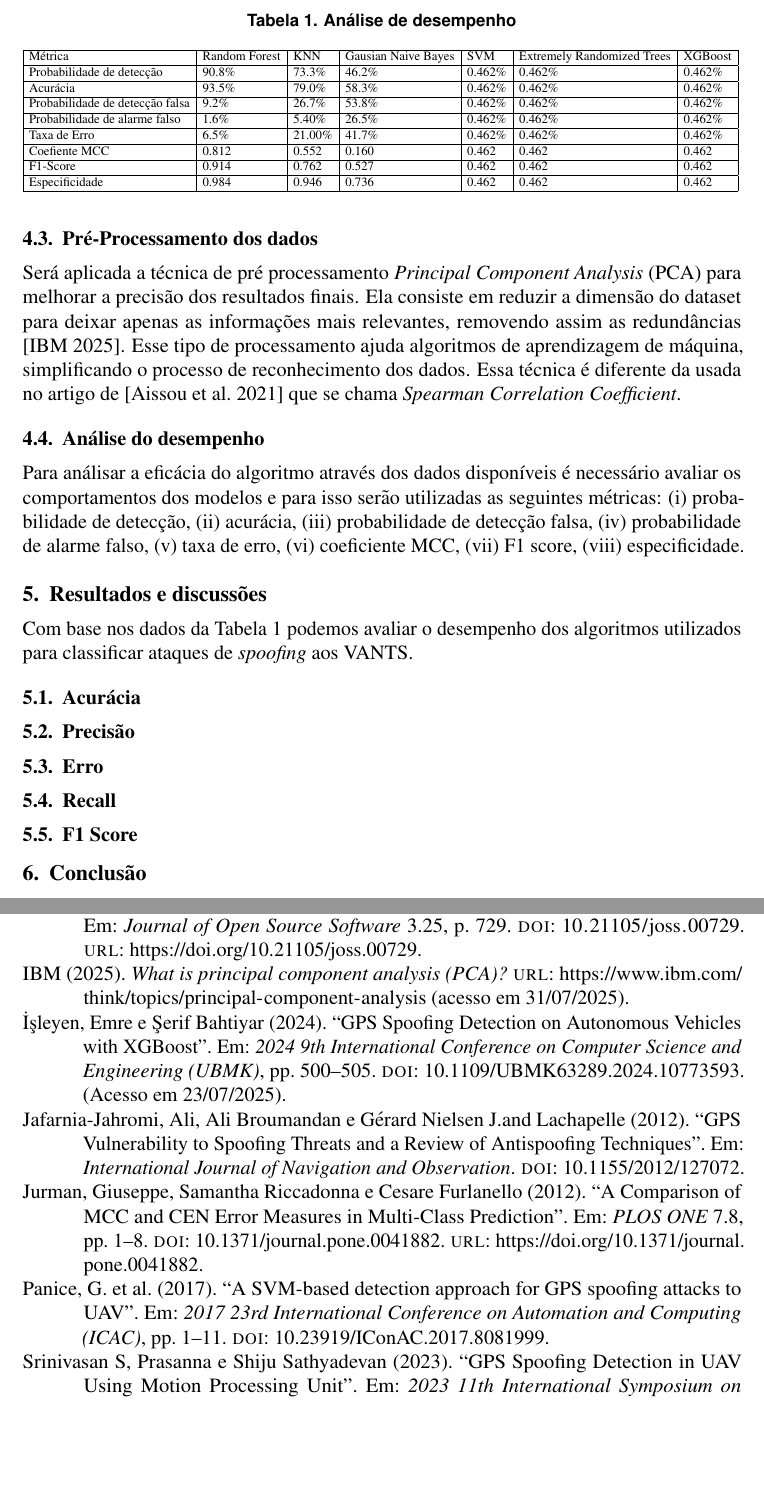
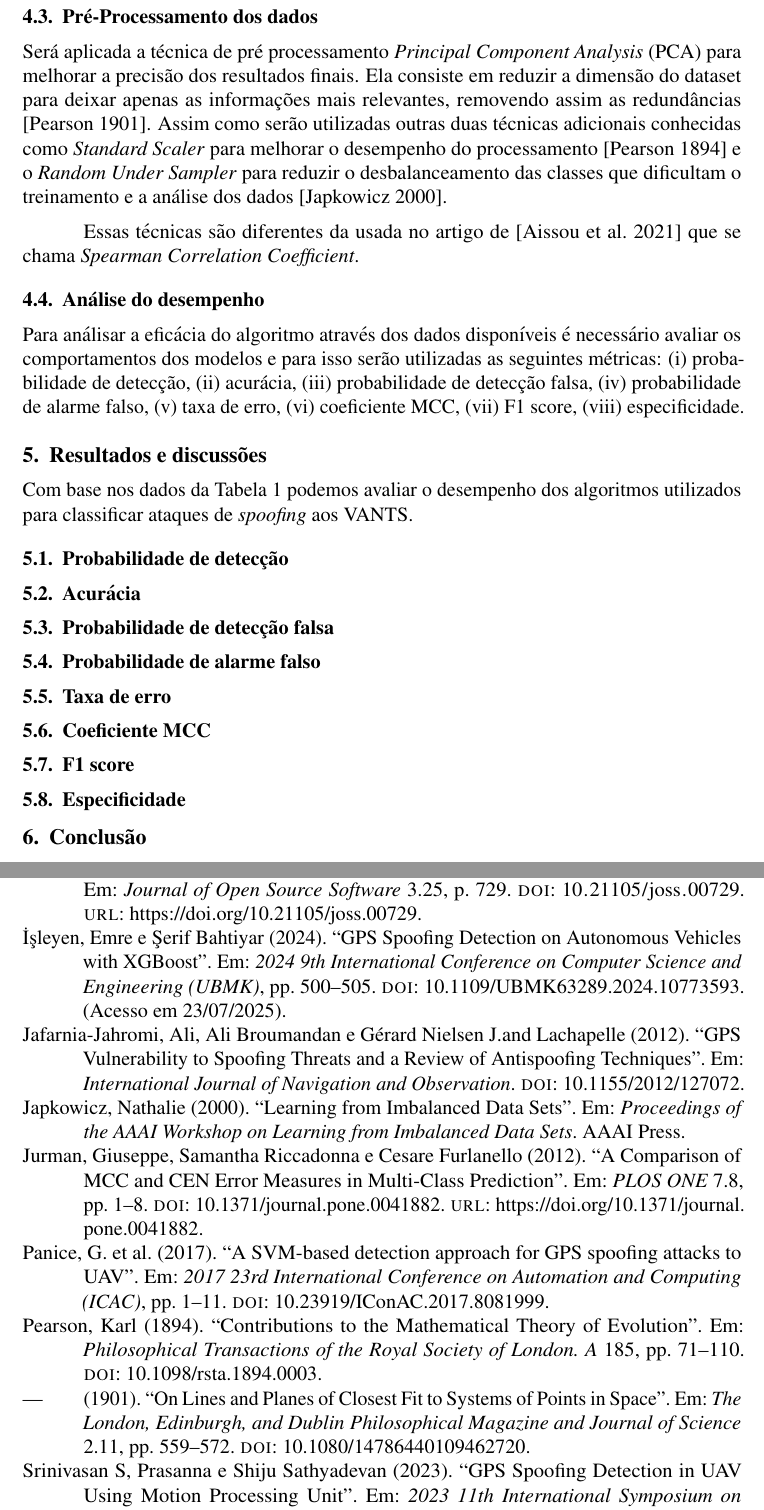
Before and after one commit to jtlimo/ccm-102, a LaTeX document (article/artigo.tex, which reads article/references.bib): two parts of pages 4 and 5 of 5 before the commit and two parts of pages 4 and 5 of 6 after it, joined at a grey line, cut at the place of the change, the shorter picture padded with empty space. Compiled offline with pdfLaTeX.

Commit message:
explicacao do preprocessamento (#35)
* explicacao do preprocessamento

* correção

* erro de portugues

* correção do texto

* correcão

* correçao para citacoes originais dos artigos

* correcao referencia

```diff
--- a/article/artigo.tex
+++ b/article/artigo.tex
@@ -252,10 +252,15 @@ Será aplicada a técnica de pré processamento
 \textit{Principal Component Analysis} (PCA) para melhorar
 a precisão dos resultados finais. Ela consiste em reduzir a
 dimensão do dataset para deixar apenas as informações mais relevantes,
-removendo assim as redundâncias \cite{IBM02025}.
-Esse tipo de processamento ajuda algoritmos de aprendizagem de máquina,
-simplificando o processo de reconhecimento dos dados. Essa técnica é
-diferente da usada no artigo de \cite{Aissou2021}
+removendo assim as redundâncias \cite {pearson1901}.
+Assim como serão utilizadas
+outras duas técnicas adicionais conhecidas como \textit{Standard Scaler} para
+melhorar o desempenho do processamento \cite {pearson1894} e o
+\textit{Random Under Sampler} para reduzir o desbalanceamento das classes
+que dificultam o treinamento e a análise dos dados \cite {japkowicz2000}.
+
+Essas técnicas são
+diferentes da usada no artigo de \cite{Aissou2021}
 que se chama \textit{Spearman Correlation Coefficient}.
 
 \subsection{Análise do desempenho}
@@ -273,42 +278,44 @@ serão utilizadas as seguintes métricas:
 
 \section{Resultados e discussões}
 
-\begin{table}
-  \caption{Análise de desempenho}
-  \resizebox{\textwidth}{!}{%
-    \begin{tabular}{|l|l|l|l|l|l|l|l|l|}
-      \hline
-      Métrica                               & Random Forest   &     KNN       &  Gausian Naive Bayes       &    SVM     & Extremely Randomized Trees   & XGBoost \\
-      \hline
-      Probabilidade de detecção             & 90.8\%          &    73.3\%    &    46.2\%                   &   0.462\%  &   0.462\%                    &   0.462\% \\
-      \hline
-      Acurácia                              & 93.5\%          &    79.0\%    &    58.3\%                   &   0.462\%  &   0.462\%                    &   0.462\% \\
-      \hline
-      Probabilidade de detecção falsa       & 9.2\%           &    26.7\%    &    53.8\%                   &   0.462\%  &   0.462\%                    &   0.462\% \\
-      \hline
-      Probabilidade de alarme falso         & 1.6\%           &    5.40\%    &    26.5\%                   &   0.462\%  &   0.462\%                    &   0.462\% \\
-      \hline
-      Taxa de Erro                          & 6.5\%           &    21.00\%   &    41.7\%                   &   0.462\%  &   0.462\%                    &   0.462\%  \\
-      \hline
-      Coefiente MCC                         & 0.812           &    0.552      &   0.160                    &   0.462    &   0.462                      &   0.462  \\
-      \hline
-      F1-Score                              & 0.914           &    0.762      &   0.527                    &   0.462    &   0.462                      &   0.462 \\
-      \hline
-      Especificidade                        & 0.984           &    0.946      &   0.736                    &   0.462    &   0.462                      &   0.462 \\
-      \hline
+% \begin{table}
+%   \caption{Análise de desempenho}
+%   \resizebox{\textwidth}{!}{%
+%     \begin{tabular}{|l|l|l|l|l|l|l|l|l|}
+%       \hline
+%       Métrica                               & Random Forest   &     KNN       &  Gausian Naive Bayes       &    SVM     & Extremely Randomized Trees   & XGBoost \\
+%       \hline
+%       Probabilidade de detecção             & 90.8\%          &    73.3\%    &    46.2\%                   &   0.462\%  &   0.462\%                    &   0.462\% \\
+%       \hline
+%       Acurácia                              & 93.5\%          &    79.0\%    &    58.3\%                   &   0.462\%  &   0.462\%                    &   0.462\% \\
+%       \hline
+%       Probabilidade de detecção falsa       & 9.2\%           &    26.7\%    &    53.8\%                   &   0.462\%  &   0.462\%                    &   0.462\% \\
+%       \hline
+%       Probabilidade de alarme falso         & 1.6\%           &    5.40\%    &    26.5\%                   &   0.462\%  &   0.462\%                    &   0.462\% \\
+%       \hline
+%       Taxa de Erro                          & 6.5\%           &    21.00\%   &    41.7\%                   &   0.462\%  &   0.462\%                    &   0.462\%  \\
+%       \hline
+%       Coefiente MCC                         & 0.812           &    0.552      &   0.160                    &   0.462    &   0.462                      &   0.462  \\
+%       \hline
+%       F1-Score                              & 0.914           &    0.762      &   0.527                    &   0.462    &   0.462                      &   0.462 \\
+%       \hline
+%       Especificidade                        & 0.984           &    0.946      &   0.736                    &   0.462    &   0.462                      &   0.462 \\
+%       \hline
 
-    \end{tabular}
-  }
-\end{table}
+%     \end{tabular}
+%   }
+% \end{table}
 
 Com base nos dados da Tabela 1 podemos avaliar o desempenho dos algoritmos utilizados
 para classificar ataques de \textit{spoofing} aos VANTS.
+\subsection{Probabilidade de detecção}
 \subsection{Acurácia}
-\subsection{Precisão}
-\subsection{Erro}
-\subsection{Recall}
-\subsection{F1 Score}
-
+\subsection{Probabilidade de detecção falsa}
+\subsection{Probabilidade de alarme falso}
+\subsection{Taxa de erro}
+\subsection{Coeficiente MCC}
+\subsection{F1 score}
+\subsection{Especificidade}
 
 \section{Conclusão}
 \printbibliography
--- a/article/references.bib
+++ b/article/references.bib
@@ -206,0 +210 @@ doi = {10.3390/drones7060370}}
+  journal={ArXiv},
@@ -236,3 +274,32 @@ number = {8}}
   title = {{PyCM}: Multiclass confusion matrix library in Python},
   journal = {Journal of Open Source Software}
 }
+
+@article{pearson1901,
+  author    = {Karl Pearson},
+  title     = {On Lines and Planes of Closest Fit to Systems of Points in Space},
+  journal   = {The London, Edinburgh, and Dublin Philosophical Magazine and Journal of Science},
+  volume    = {2},
+  number    = {11},
+  pages     = {559--572},
+  year      = {1901},
+  doi       = {10.1080/14786440109462720}
+}
+
+@inproceedings{japkowicz2000,
+  author    = {Nathalie Japkowicz},
+  title     = {Learning from Imbalanced Data Sets},
+  booktitle = {Proceedings of the AAAI Workshop on Learning from Imbalanced Data Sets},
+  year      = {2000},
+  publisher = {AAAI Press}
+}
+@article{pearson1894,
+  author    = {Karl Pearson},
+  title     = {Contributions to the Mathematical Theory of Evolution},
+  journal   = {Philosophical Transactions of the Royal Society of London. A},
+  volume    = {185},
+  pages     = {71--110},
+  year      = {1894},
+  doi       = {10.1098/rsta.1894.0003},
+  publisher = {Royal Society}
+}
```
Also changed, not shown: article/artigo.pdf, article/references.bib (39 more changed lines). Lines whose indentation alone changed are shown as unchanged.
